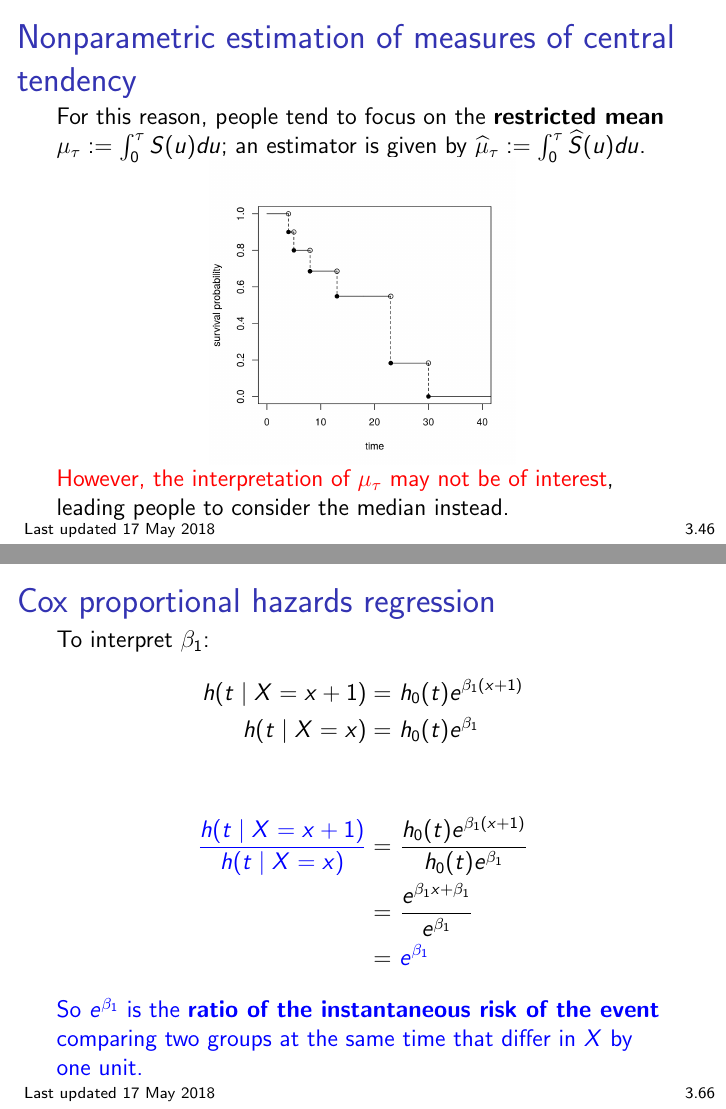
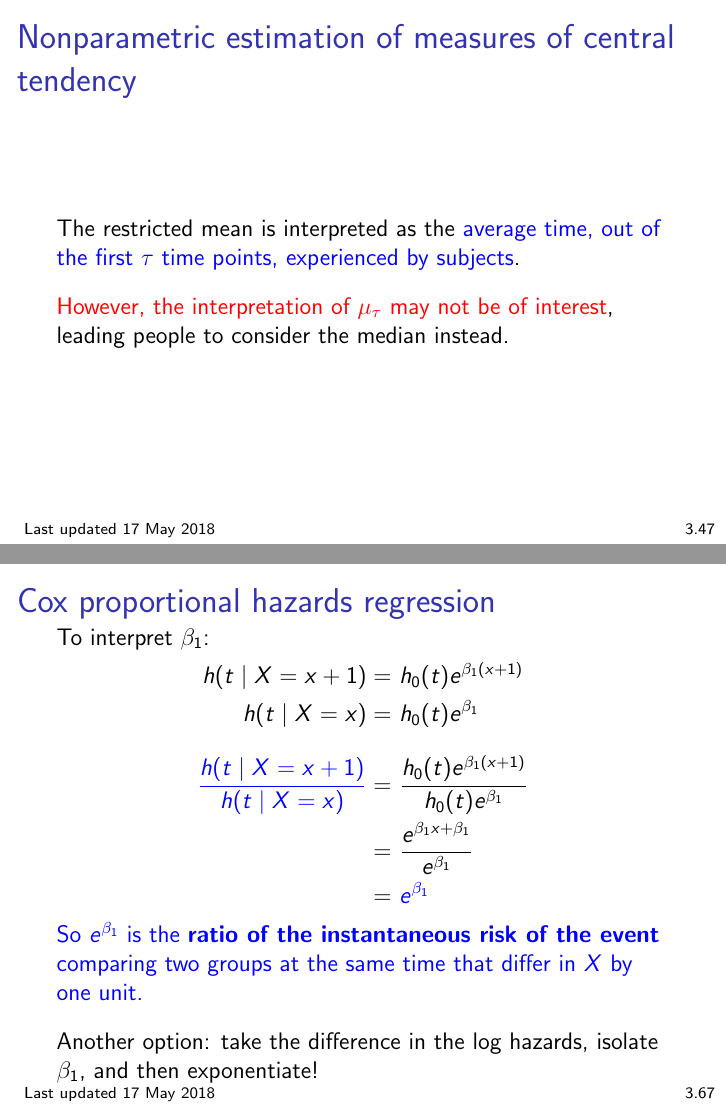
Before and after one commit to bdwilliamson/biostat311, LaTeX slides (lecture/chapter_3/chap3.tex): pages 66 and 92 of 119 before the commit and pages 67 and 93 of 120 after it, joined at a grey line. Compiled offline with pdfLaTeX.

Commit message:
updated slides

```diff
--- a/lecture/chapter_3/chap3.tex
+++ b/lecture/chapter_3/chap3.tex
@@ -633,6 +633,11 @@ For this reason, people tend to focus on the \textbf{restricted mean} $\mu_\tau
 \begin{center}
 \includegraphics[width=0.5\textwidth]{figs/km_small_example.png}
 \end{center}\vspace{-0.6cm}
+\end{frame}
+
+\begin{frame}
+\frametitle{Nonparametric estimation of measures of central tendency}
+The restricted mean is interpreted as the \textcolor{blue}{average time, out of the first $\tau$ time points, experienced by subjects}.
 
 \textcolor{red}{However, the interpretation of $\mu_\tau$ may not be of interest}, leading people to consider the median instead.
 \end{frame}
@@ -880,13 +885,15 @@ To interpret $\beta_1$:
 \begin{align*}
 h(t \mid X = x + 1) = & \ h_0(t)e^{\beta_1 (x + 1)}\\
 h(t \mid X = x) = & \ h_0(t)e^{\beta_1}
-\end{align*}\pause
+\end{align*}\pause \vspace{-0.3cm}
 \begin{align*}
 \textcolor{blue}{\frac{h(t \mid X = x + 1)}{h(t \mid X = x)}} = & \ \frac{h_0(t)e^{\beta_1 (x + 1)}}{h_0(t)e^{\beta_1}} \\
 =& \ \frac{e^{\beta_1x + \beta_1}}{e^{\beta_1}} \\
 =& \ \textcolor{blue}{e^{\beta_1}}
 \end{align*}
 \textcolor{blue}{So $e^{\beta_1}$ is the \textbf{ratio of the instantaneous risk of the event} comparing two groups at the same time that differ in $X$ by one unit.}
+
+Another option: take the difference in the log hazards, isolate $\beta_1$, and then exponentiate!
 \end{frame}
 
 \begin{frame}
```
Also changed, not shown: lecture/chapter_3/chap3.tex (4 more changed lines).
